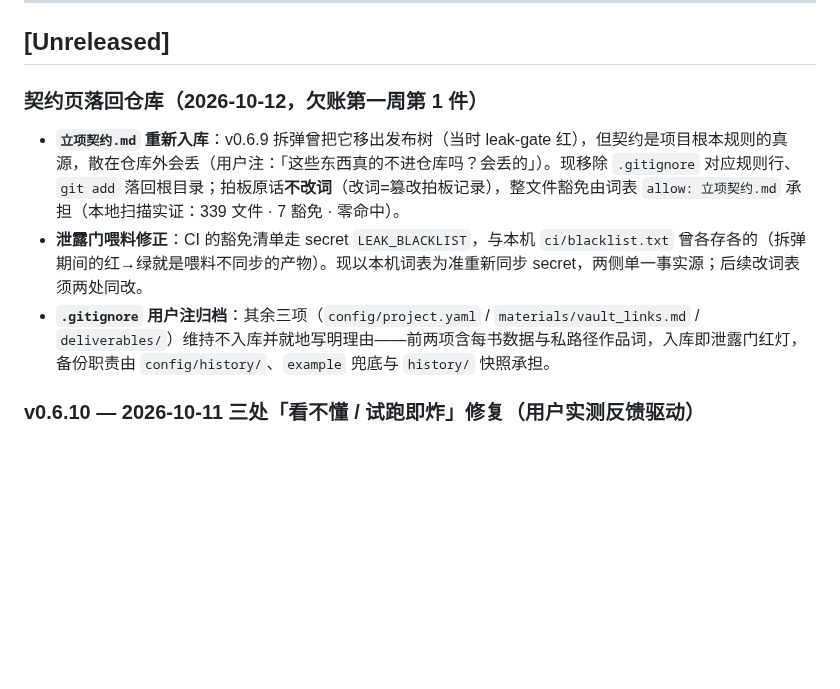
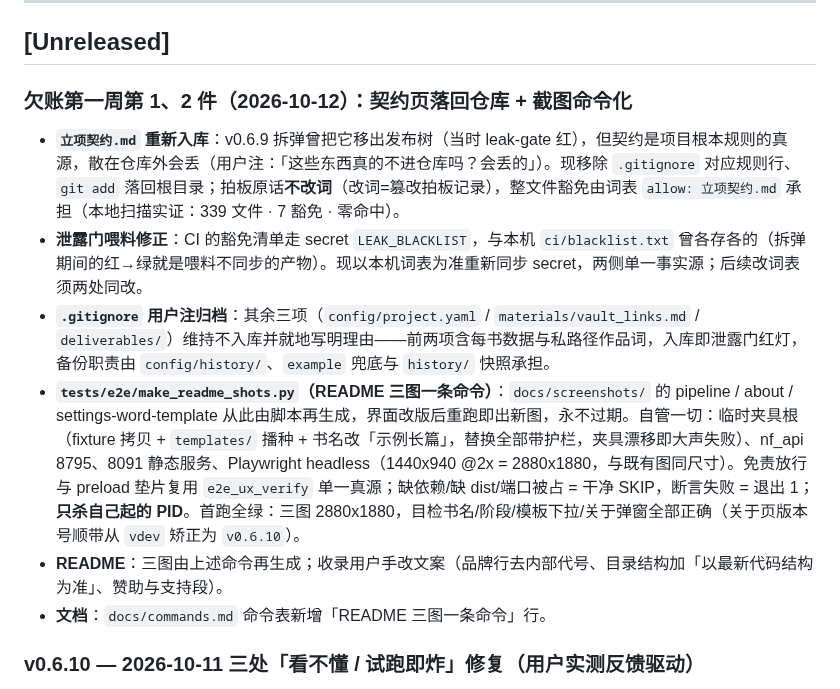
Before and after one commit to MUYU46548/ronghuamofang, a Markdown page: CHANGELOG.md, the part around the change. Drawn GitHub-style; blank space fills up the shorter version.

```diff
--- a/CHANGELOG.md
+++ b/CHANGELOG.md
@@ -9,11 +9,14 @@ CHANGELOG」）。本文件从工程审查修复起正式启用。
 
 ## [Unreleased]
 
-### 契约页落回仓库（2026-10-12，欠账第一周第 1 件）
+### 欠账第一周第 1、2 件（2026-10-12）：契约页落回仓库 + 截图命令化
 
 - **`立项契约.md` 重新入库**：v0.6.9 拆弹曾把它移出发布树（当时 leak-gate 红），但契约是项目根本规则的真源，散在仓库外会丢（用户注：「这些东西真的不进仓库吗？会丢的」）。现移除 `.gitignore` 对应规则行、`git add` 落回根目录；拍板原话**不改词**（改词=篡改拍板记录），整文件豁免由词表 `allow: 立项契约.md` 承担（本地扫描实证：339 文件 · 7 豁免 · 零命中）。
 - **泄露门喂料修正**：CI 的豁免清单走 secret `LEAK_BLACKLIST`，与本机 `ci/blacklist.txt` 曾各存各的（拆弹期间的红→绿就是喂料不同步的产物）。现以本机词表为准重新同步 secret，两侧单一事实源；后续改词表须两处同改。
 - **`.gitignore` 用户注归档**：其余三项（`config/project.yaml` / `materials/vault_links.md` / `deliverables/`）维持不入库并就地写明理由——前两项含每书数据与私路径作品词，入库即泄露门红灯，备份职责由 `config/history/`、`example` 兜底与 `history/` 快照承担。
+- **`tests/e2e/make_readme_shots.py`（README 三图一条命令）**：`docs/screenshots/` 的 pipeline / about / settings-word-template 从此由脚本再生成，界面改版后重跑即出新图，永不过期。自管一切：临时夹具根（fixture 拷贝 + `templates/` 播种 + 书名改「示例长篇」，替换全部带护栏，夹具漂移即大声失败）、nf_api 8795、8091 静态服务、Playwright headless（1440x940 @2x = 2880x1880，与既有图同尺寸）。免责放行与 preload 垫片复用 `e2e_ux_verify` 单一真源；缺依赖/缺 dist/端口被占 = 干净 SKIP，断言失败 = 退出 1；**只杀自己起的 PID**。首跑全绿：三图 2880x1880，目检书名/阶段/模板下拉/关于弹窗全部正确（关于页版本号顺带从 `vdev` 矫正为 `v0.6.10`）。
+- **README**：三图由上述命令再生成；收录用户手改文案（品牌行去内部代号、目录结构加「以最新代码结构为准」、赞助与支持段）。
+- **文档**：`docs/commands.md` 命令表新增「README 三图一条命令」行。
 
 ### v0.6.10 — 2026-10-11 三处「看不懂 / 试跑即炸」修复（用户实测反馈驱动）
 
```
Also changed, not shown: README.md (+7 -1 lines), docs/commands.md (+1 -0 lines), docs/screenshots/about.png, docs/screenshots/pipeline.png, docs/screenshots/settings-word-template.png, 1 other file.
